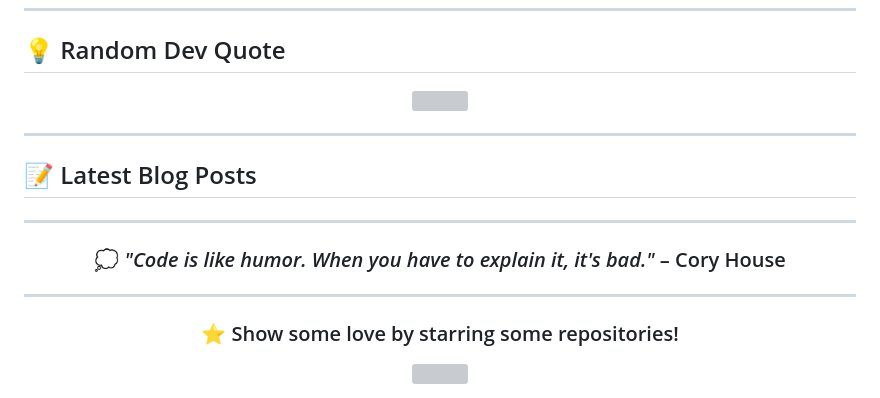
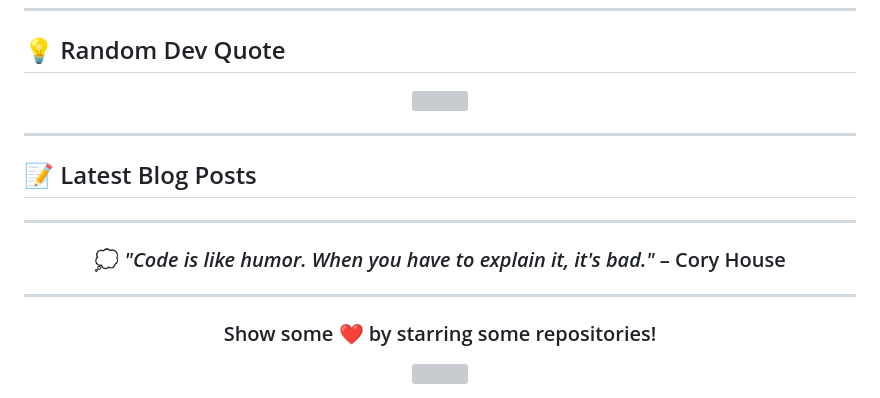
Before and after one commit to hemuush/hemuush, a Markdown page: README.md, the part around one of its changes. Drawn GitHub-style; grey boxes are pictures that could not be loaded.

```diff
--- a/README.md
+++ b/README.md
@@ -219,7 +219,7 @@ expertise:
 
 ---
 
-### ⭐ Show some love by starring some repositories!
+### Show some ❤️ by starring some repositories!
 
 <img src="https://capsule-render.vercel.app/api?type=waving&height=100&color=gradient&customColorList=6,11,20&section=footer" />
 
```
Also changed, not shown: other parts of README.md (+10 -10 lines).
